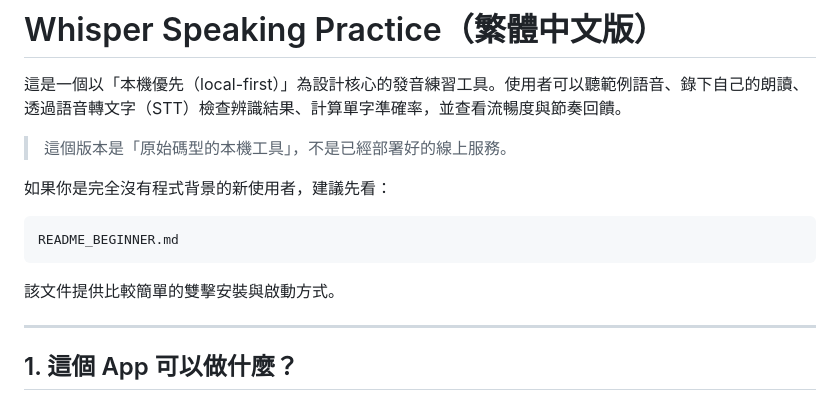
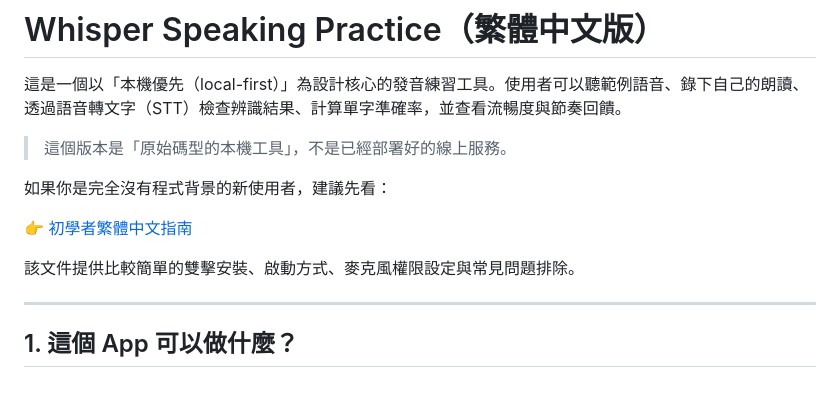
Before and after one commit to codewriterrussian/whisper_learning, a Markdown page: README.md, the part around the change. Drawn GitHub-style.

Commit message:
Link Traditional Chinese beginner guide from main README

````diff
--- a/README.md
+++ b/README.md
@@ -12,11 +12,9 @@
 
 如果你是完全沒有程式背景的新使用者，建議先看：
 
-```text
-README_BEGINNER.md
-```
+👉 [初學者繁體中文指南](README_BEGINNER_zh-TW.md)
 
-該文件提供比較簡單的雙擊安裝與啟動方式。
+該文件提供比較簡單的雙擊安裝、啟動方式、麥克風權限設定與常見問題排除。
 
 ---
 
````
